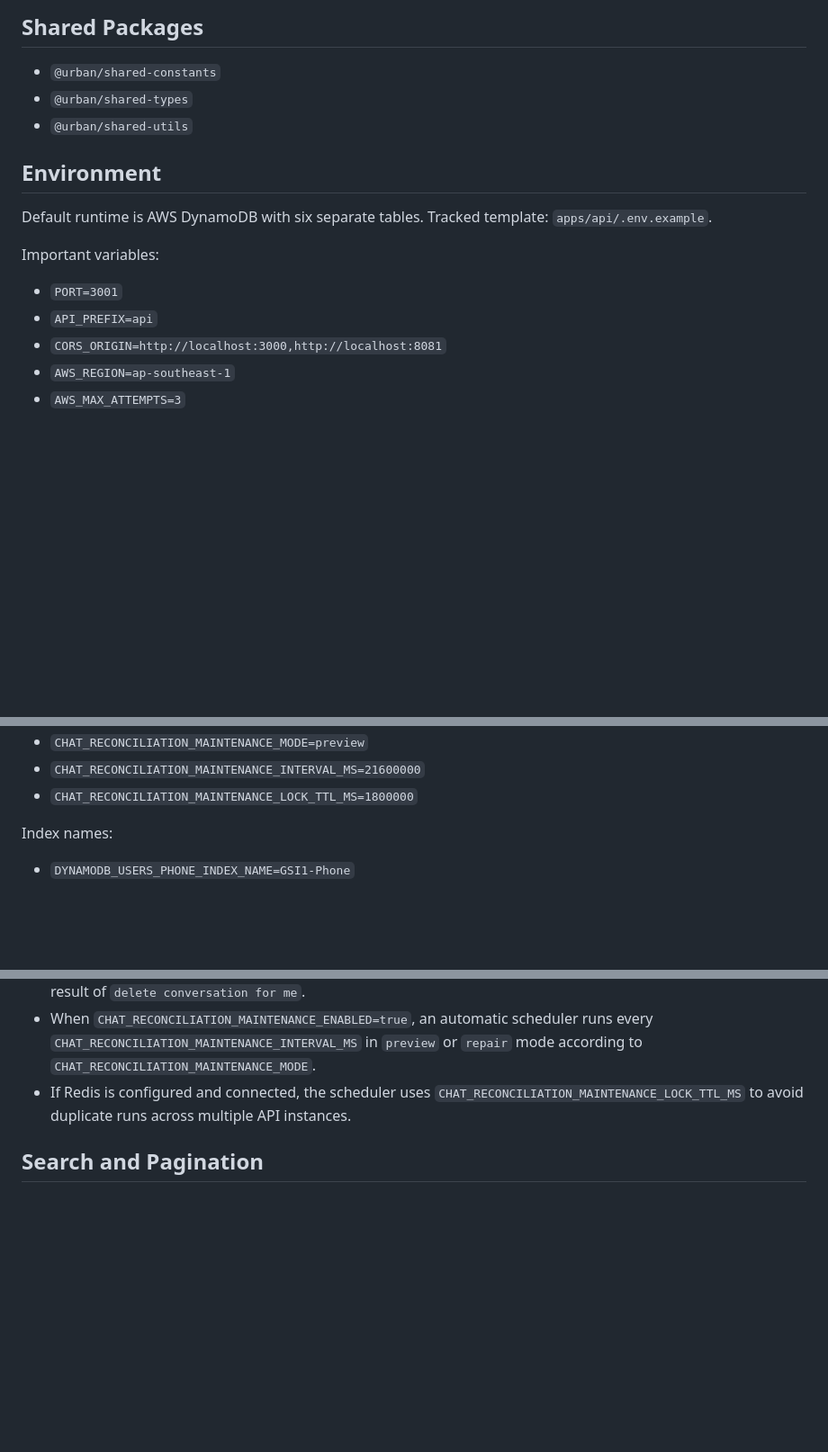
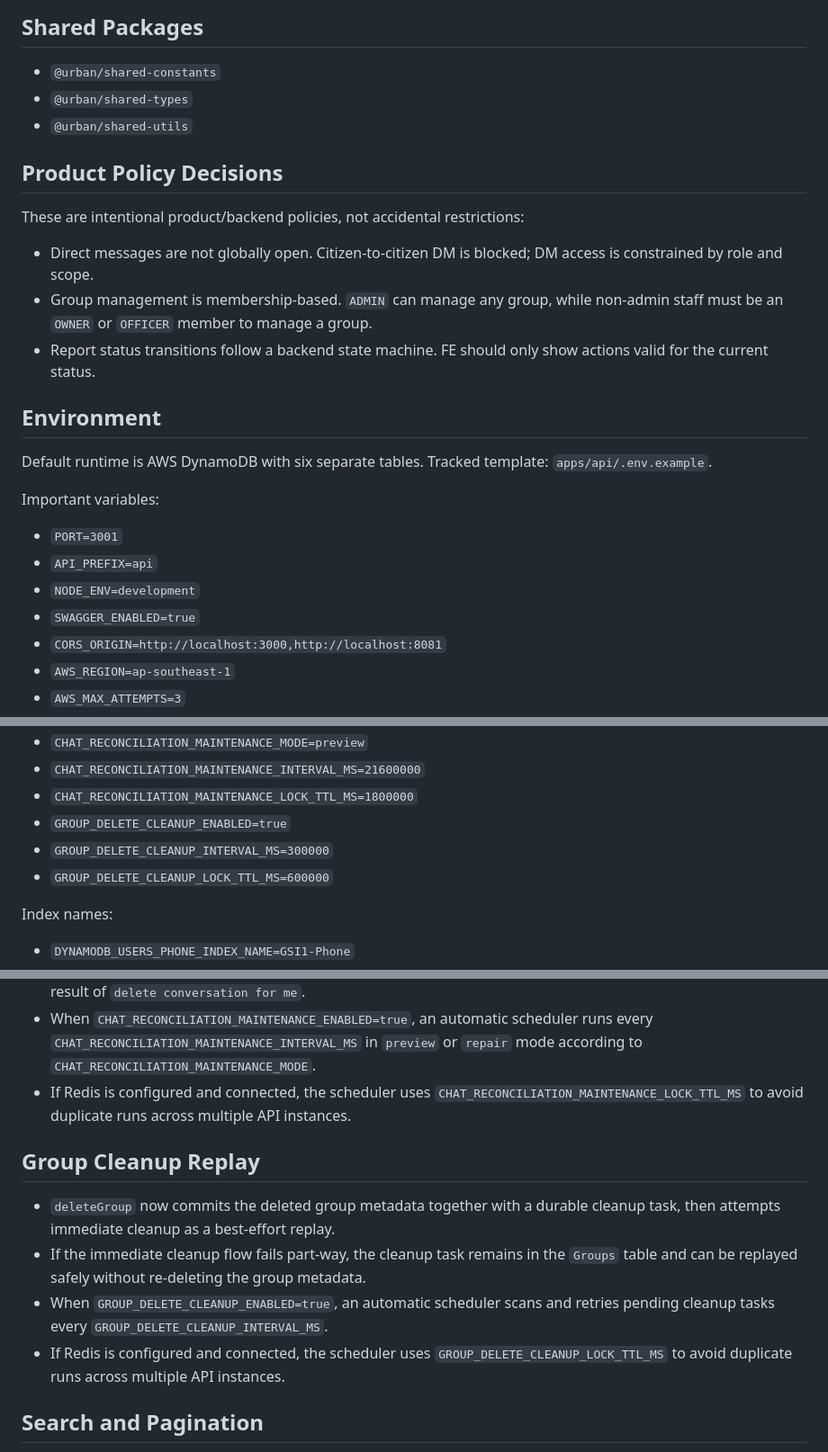
Before and after one commit to Huylenapoleong/urban-management-system, a Markdown page: apps/api/README.md, 3 parts joined by grey strips. Shown at 90% size. Drawn GitHub-style; blank space fills up the shorter version.

Commit message:
docs(api): finalize integration guide and release checklist

```diff
--- a/apps/api/README.md
+++ b/apps/api/README.md
@@ -24,6 +25,14 @@ NestJS backend for SmartCity OTT using six DynamoDB tables on AWS.
 - `@urban/shared-types`
 - `@urban/shared-utils`
 
+## Product Policy Decisions
+
+These are intentional product/backend policies, not accidental restrictions:
+
+- Direct messages are not globally open. Citizen-to-citizen DM is blocked; DM access is constrained by role and scope.
+- Group management is membership-based. `ADMIN` can manage any group, while non-admin staff must be an `OWNER` or `OFFICER` member to manage a group.
+- Report status transitions follow a backend state machine. FE should only show actions valid for the current status.
+
 ## Environment
 
 Default runtime is AWS DynamoDB with six separate tables.
@@ -33,6 +42,8 @@ Important variables:
 
 - `PORT=3001`
 - `API_PREFIX=api`
+- `NODE_ENV=development`
+- `SWAGGER_ENABLED=true`
 - `CORS_ORIGIN=http://localhost:3000,http://localhost:8081`
 - `AWS_REGION=ap-southeast-1`
 - `AWS_MAX_ATTEMPTS=3`
@@ -77,6 +88,9 @@ Important variables:
 - `CHAT_RECONCILIATION_MAINTENANCE_MODE=preview`
 - `CHAT_RECONCILIATION_MAINTENANCE_INTERVAL_MS=21600000`
 - `CHAT_RECONCILIATION_MAINTENANCE_LOCK_TTL_MS=1800000`
+- `GROUP_DELETE_CLEANUP_ENABLED=true`
+- `GROUP_DELETE_CLEANUP_INTERVAL_MS=300000`
+- `GROUP_DELETE_CLEANUP_LOCK_TTL_MS=600000`
 
 Index names:
 
@@ -228,6 +243,13 @@ Recommended client behavior:
 - The repair flow intentionally does not recreate missing summaries, because a missing inbox can be the valid result of `delete conversation for me`.
 - When `CHAT_RECONCILIATION_MAINTENANCE_ENABLED=true`, an automatic scheduler runs every `CHAT_RECONCILIATION_MAINTENANCE_INTERVAL_MS` in `preview` or `repair` mode according to `CHAT_RECONCILIATION_MAINTENANCE_MODE`.
 - If Redis is configured and connected, the scheduler uses `CHAT_RECONCILIATION_MAINTENANCE_LOCK_TTL_MS` to avoid duplicate runs across multiple API instances.
+
+## Group Cleanup Replay
+
+- `deleteGroup` now commits the deleted group metadata together with a durable cleanup task, then attempts immediate cleanup as a best-effort replay.
+- If the immediate cleanup flow fails part-way, the cleanup task remains in the `Groups` table and can be replayed safely without re-deleting the group metadata.
+- When `GROUP_DELETE_CLEANUP_ENABLED=true`, an automatic scheduler scans and retries pending cleanup tasks every `GROUP_DELETE_CLEANUP_INTERVAL_MS`.
+- If Redis is configured and connected, the scheduler uses `GROUP_DELETE_CLEANUP_LOCK_TTL_MS` to avoid duplicate runs across multiple API instances.
 
 ## Search and Pagination
 
```
Also changed, not shown: other parts of apps/api/README.md (+3 -1 lines), 2 other files.
